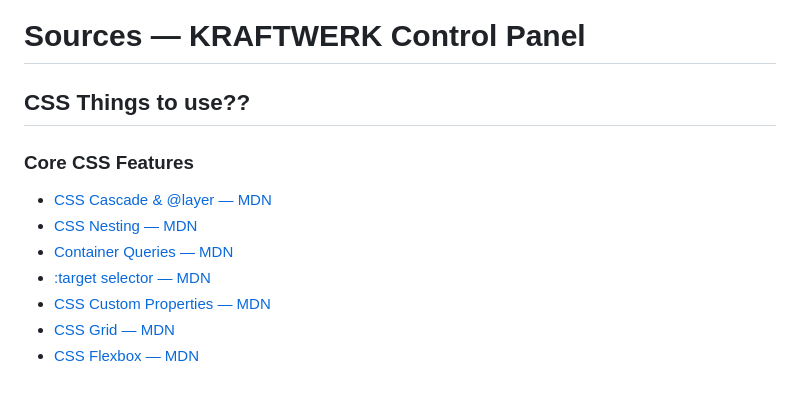
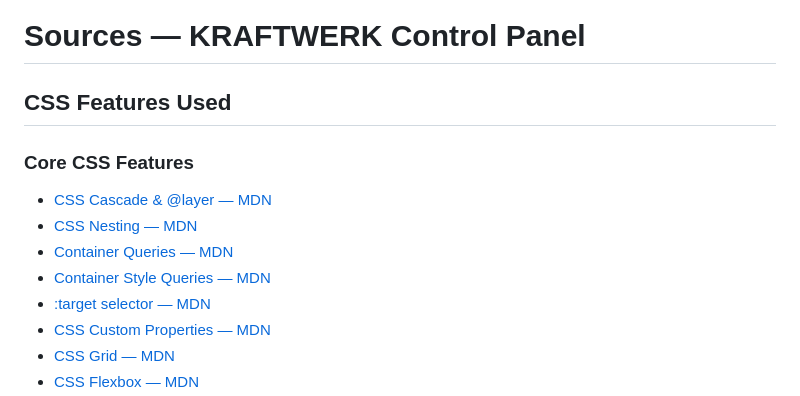
Before and after one commit to jooosty/CSS-Control-panel, a Markdown page: README.md, the part around one of its changes. Rendered like a GitHub page.

```diff
--- a/README.md
+++ b/README.md
@@ -1,11 +1,12 @@
 # Sources — KRAFTWERK Control Panel
 
-## CSS Things to use??
+## CSS Features Used
 
 ### Core CSS Features
 - [CSS Cascade & @layer — MDN](https://developer.mozilla.org/en-US/docs/Web/CSS/@layer)
 - [CSS Nesting — MDN](https://developer.mozilla.org/en-US/docs/Web/CSS/CSS_nesting)
 - [Container Queries — MDN](https://developer.mozilla.org/en-US/docs/Web/CSS/CSS_containment/Container_queries)
+- [Container Style Queries — MDN](https://developer.mozilla.org/en-US/docs/Web/CSS/@container#container_style_queries)
 - [:target selector — MDN](https://developer.mozilla.org/en-US/docs/Web/CSS/:target)
 - [CSS Custom Properties — MDN](https://developer.mozilla.org/en-US/docs/Web/CSS/Using_CSS_custom_properties)
 - [CSS Grid — MDN](https://developer.mozilla.org/en-US/docs/Web/CSS/CSS_grid_layout)
```
Also changed, not shown: other parts of README.md (+42 -40 lines).
